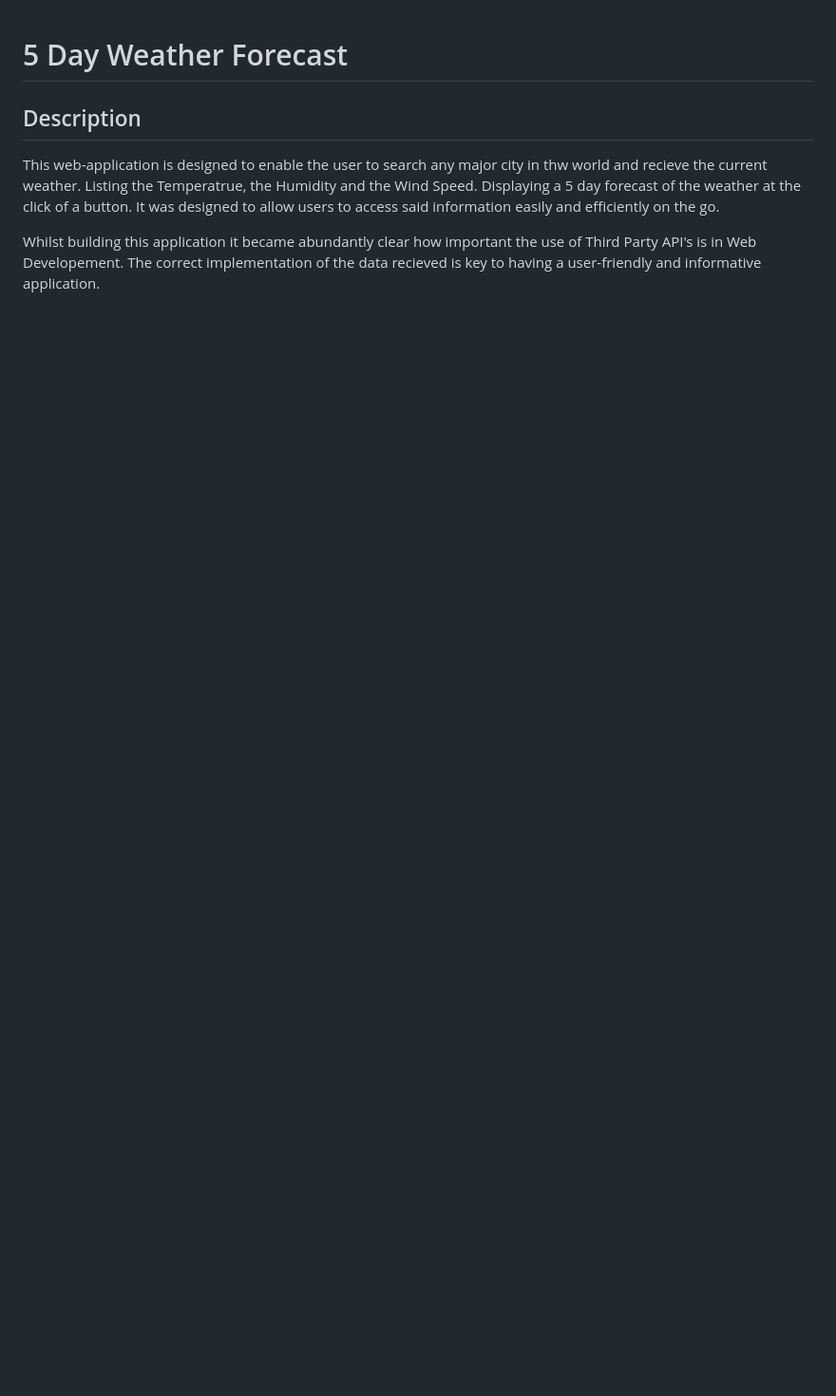
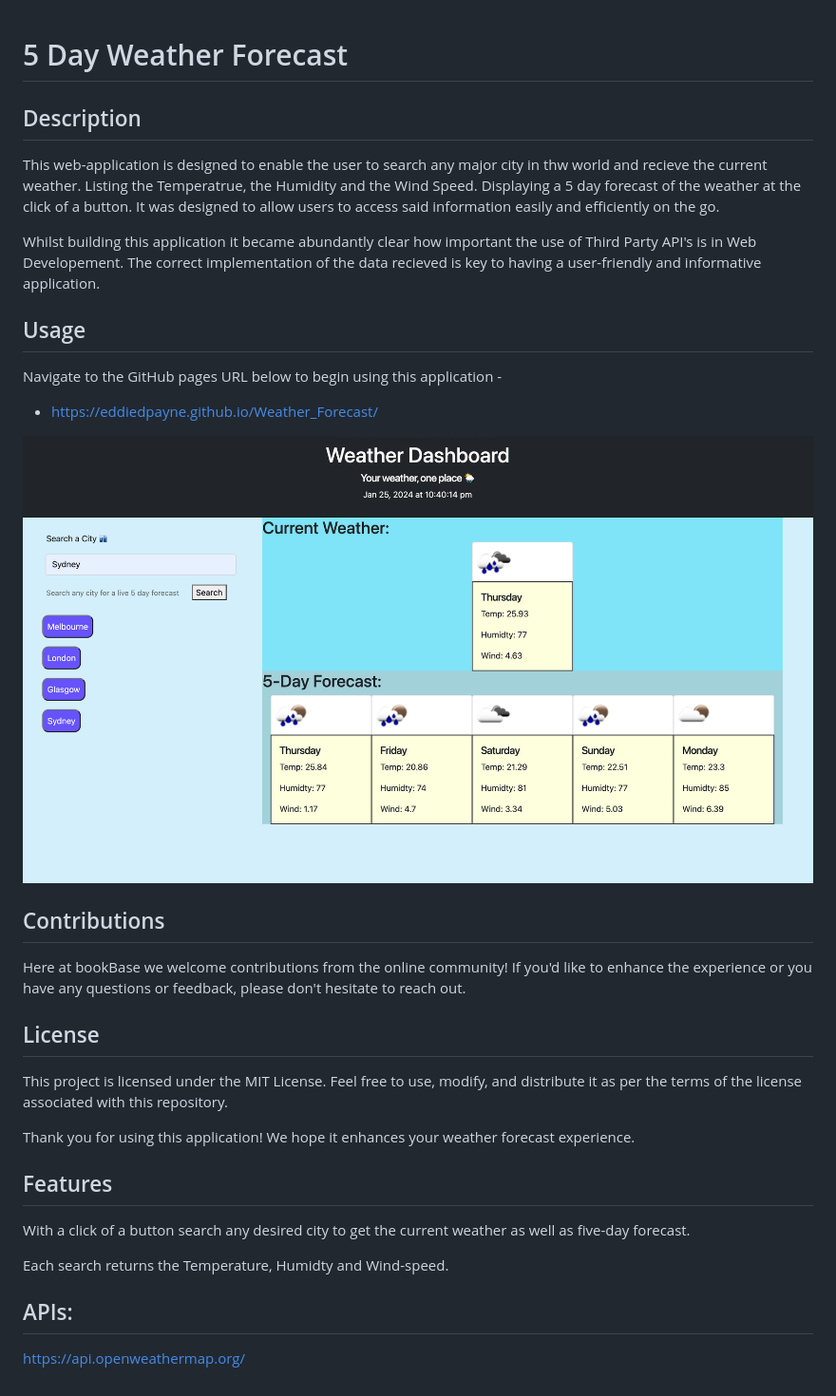
Before and after one commit to EddieDPayne/-5day-Weather_Forecast, a Markdown page: README.md, the part around the change. Shown: that part at 95% size. GitHub-like rendering; pictures changed too: assets/img/Screenshot-1.png (added); blank space fills up the shorter version.

Commit message:
Updated the README.md file and added a screenshot of the deployed application

```diff
--- a/README.md
+++ b/README.md
@@ -5,3 +5,40 @@
 This web-application is designed to enable the user to search any major city in thw world and recieve the current weather. Listing the Temperatrue, the Humidity and the Wind Speed. Displaying a 5 day forecast of the weather at the click of a button. It was designed to allow users to access said information easily and efficiently on the go.
 
 Whilst building this application it became abundantly clear how important the use of Third Party API's is in Web Developement. The correct implementation of the data recieved is key to having a user-friendly and informative application.
+
+## Usage
+
+Navigate to the GitHub pages URL below to begin using this application -
+
+- https://eddiedpayne.github.io/Weather_Forecast/
+
+
+
+
+
+![Alt text](./assets/img/Screenshot-1.png)
+
+
+
+## Contributions
+
+Here at bookBase we welcome contributions from the online community!
+If you'd like to enhance the experience or you have any questions or feedback, please don't hesitate to reach out.
+
+
+
+## License
+
+This project is licensed under the MIT License. Feel free to use, modify, and distribute it as per the terms of the license associated with this repository.
+
+Thank you for using this application! We hope it enhances your weather forecast experience.
+
+## Features
+
+With a click of a button search any desired city to get the current weather as well as five-day forecast.
+
+Each search returns the Temperature, Humidty and Wind-speed.
+
+## APIs:
+
+https://api.openweathermap.org/
```
Also changed, not shown: 2 other files.
